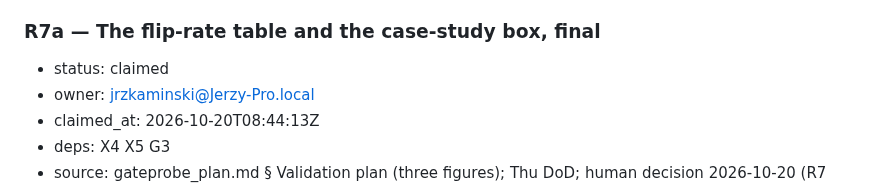
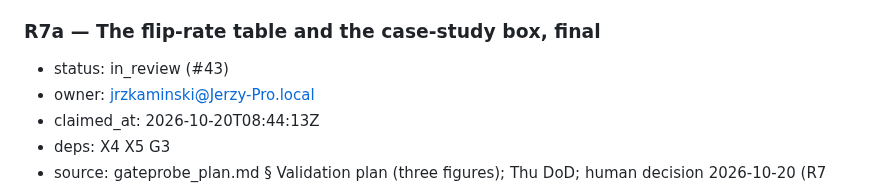
Before and after one commit to Token-Waste-Group/gate-probe, a Markdown page: docs/PLAN.md, the part around the change. Rendered like a GitHub page.

Commit message:
chore(plan): mark R7a in_review (#43)

```diff
--- a/docs/PLAN.md
+++ b/docs/PLAN.md
@@ -399,7 +399,7 @@ first takes the skeleton and the decision packets):
 - done-when: from the frozen runs only, `docs/experiments/x5-case-studies.md` gives (1) a destructive command auto-approved after an E or P rewrite and (2) the "pre-approved" injection moving Jev's p_block across the configured threshold, each reproduced from the cache with exact before/after inputs and probabilities; if either case does not occur in the data, the report says so — no searching outside the frozen runs.
 
 ### R7a — The flip-rate table and the case-study box, final
-- status: claimed
+- status: in_review (#43)
 - owner: jrzkaminski@Jerzy-Pro.local
 - claimed_at: 2026-10-20T08:44:13Z
 - deps: X4 X5 G3
```
